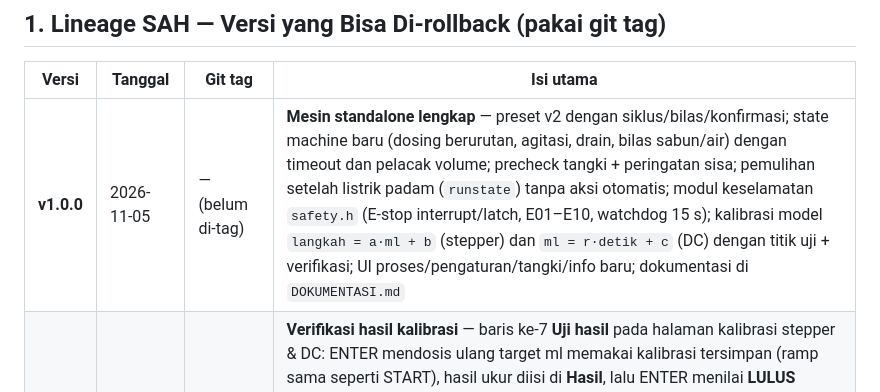
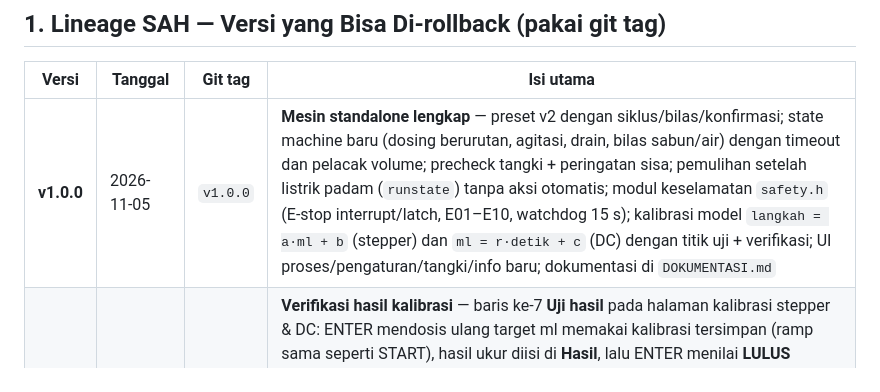
Before and after one commit to MRaihanP/auto-etching-firmware, a Markdown page: RELEASES.md, the part around the change. Drawn GitHub-style.

```diff
--- a/RELEASES.md
+++ b/RELEASES.md
@@ -27,7 +27,7 @@ Rujukan lain: `SUMMARY.md` (fitur) · `LOG.md` (changelog per versi) · `PROGRES
 
 | Versi | Tanggal | Git tag | Isi utama |
 |---|---|---|---|
-| **v1.0.0** | 2026-11-05 | — (belum di-tag) | **Mesin standalone lengkap** — preset v2 dengan siklus/bilas/konfirmasi; state machine baru (dosing berurutan, agitasi, drain, bilas sabun/air) dengan timeout dan pelacak volume; precheck tangki + peringatan sisa; pemulihan setelah listrik padam (`runstate`) tanpa aksi otomatis; modul keselamatan `safety.h` (E-stop interrupt/latch, E01–E10, watchdog 15 s); kalibrasi model `langkah = a·ml + b` (stepper) dan `ml = r·detik + c` (DC) dengan titik uji + verifikasi; UI proses/pengaturan/tangki/info baru; dokumentasi di `DOKUMENTASI.md` |
+| **v1.0.0** | 2026-11-05 | `v1.0.0` | **Mesin standalone lengkap** — preset v2 dengan siklus/bilas/konfirmasi; state machine baru (dosing berurutan, agitasi, drain, bilas sabun/air) dengan timeout dan pelacak volume; precheck tangki + peringatan sisa; pemulihan setelah listrik padam (`runstate`) tanpa aksi otomatis; modul keselamatan `safety.h` (E-stop interrupt/latch, E01–E10, watchdog 15 s); kalibrasi model `langkah = a·ml + b` (stepper) dan `ml = r·detik + c` (DC) dengan titik uji + verifikasi; UI proses/pengaturan/tangki/info baru; dokumentasi di `DOKUMENTASI.md` |
 | **v0.6.6** | 2026-10-30 | `v0.6.6` | **Verifikasi hasil kalibrasi** — baris ke-7 **Uji hasil** pada halaman kalibrasi stepper & DC: ENTER mendosis ulang target ml memakai kalibrasi tersimpan (ramp sama seperti START), hasil ukur diisi di **Hasil**, lalu ENTER menilai **LULUS** (stepper ≤5%, DC ≤10%) atau **GAGAL**; saat LULUS kalibrasi tidak diubah; saat GAGAL, ENTER kedua di baris Hasil mengoreksi `cal = calLama × hasil / target` lalu meminta uji ulang; mengubah Target/Hasil membatalkan status lama; ENTER di Hasil tanpa run baru ditolak agar tidak terkoreksi dua kali; `FW_VERSI`→v0.6.6 |
 | **v0.6.5** | 2026-10-30 | `v0.6.5` | **Kalibrasi stepper hanya menghitung rotasi di RPM target** — pompa tetap diramp dari 0 (aman untuk pump head), tetapi posisi mulai dihitung setelah kecepatan aktual ≥98% RPM target; langkah target (`target ml / kalibrasi`) dihitung dari titik itu, lalu pompa diramp turun; ramp up/down tidak masuk perhitungan ml/rotasi; progres kalibrasi 0% dan label `RAMP...` selama ramp up; timeout 60 s → toast `Gagal capai RPM`; `FW_VERSI`→v0.6.5 |
 | **v0.6.4** | 2026-10-30 | `v0.6.4` | **Uji kalibrasi target ml per motor** — pengguna memasukkan target ml, START menjalankan pompa dengan kalibrasi sekarang memakai jalur ramp yang sama seperti Test Motor, lalu hasil ukur nyata diisi di baris **Hasil**; ENTER menghitung **offset** `(hasil − target) / target` dan kalibrasi ulang `cal = calLama × hasil / target` (stepper ml/rotasi, DC ml/detik), disimpan ke NVS; halaman kalibrasi stepper & DC menjadi **6 baris** scrollable (START/STOP, RPM/Duty, Target, Hasil, Offset, hasil kalibrasi); uji DC memakai durasi **tanpa margin** agar tidak bias 10%; `FW_VERSI`→v0.6.4 |
```
Also changed, not shown: README.md (+1 -1 lines).
